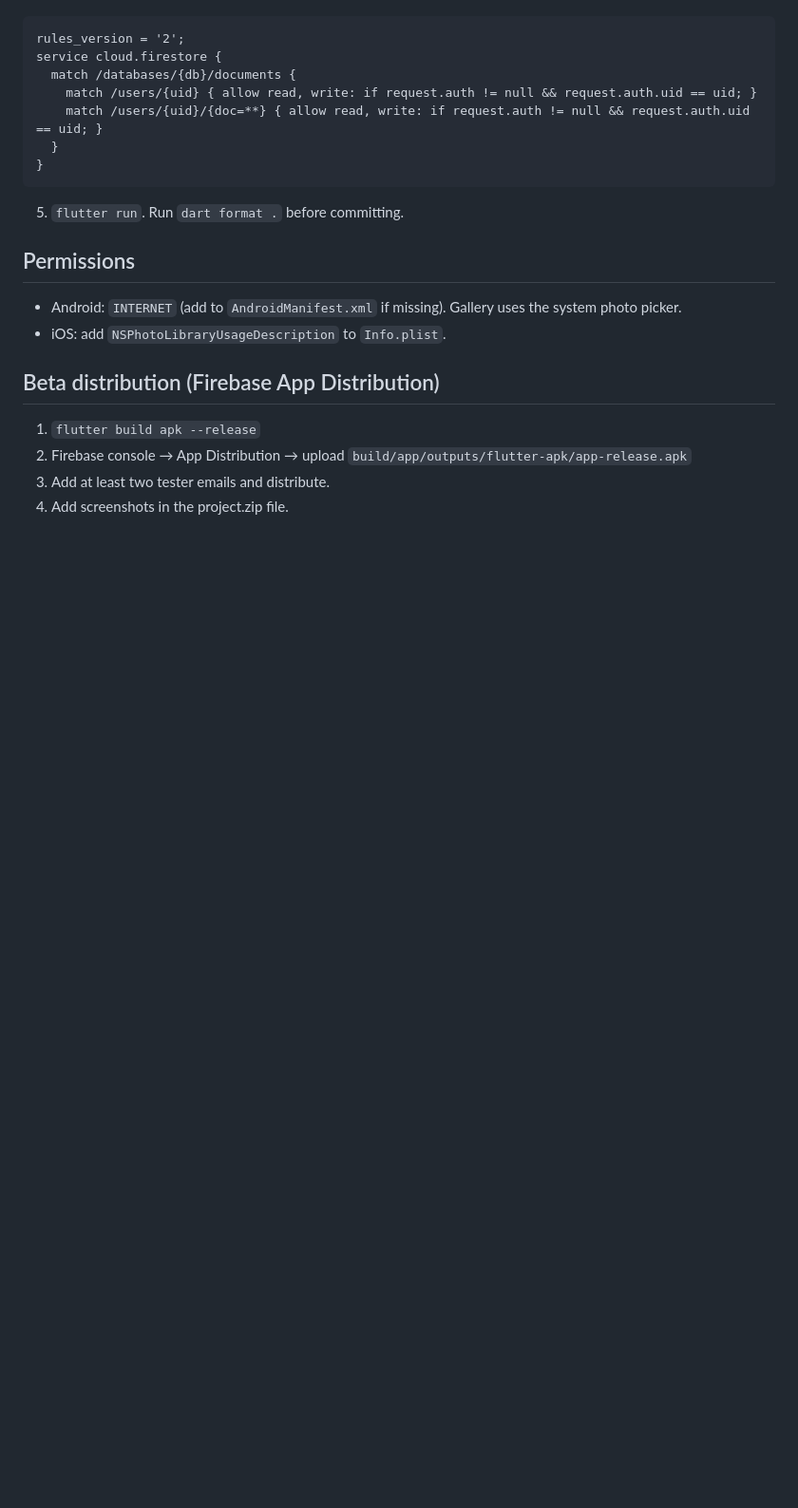
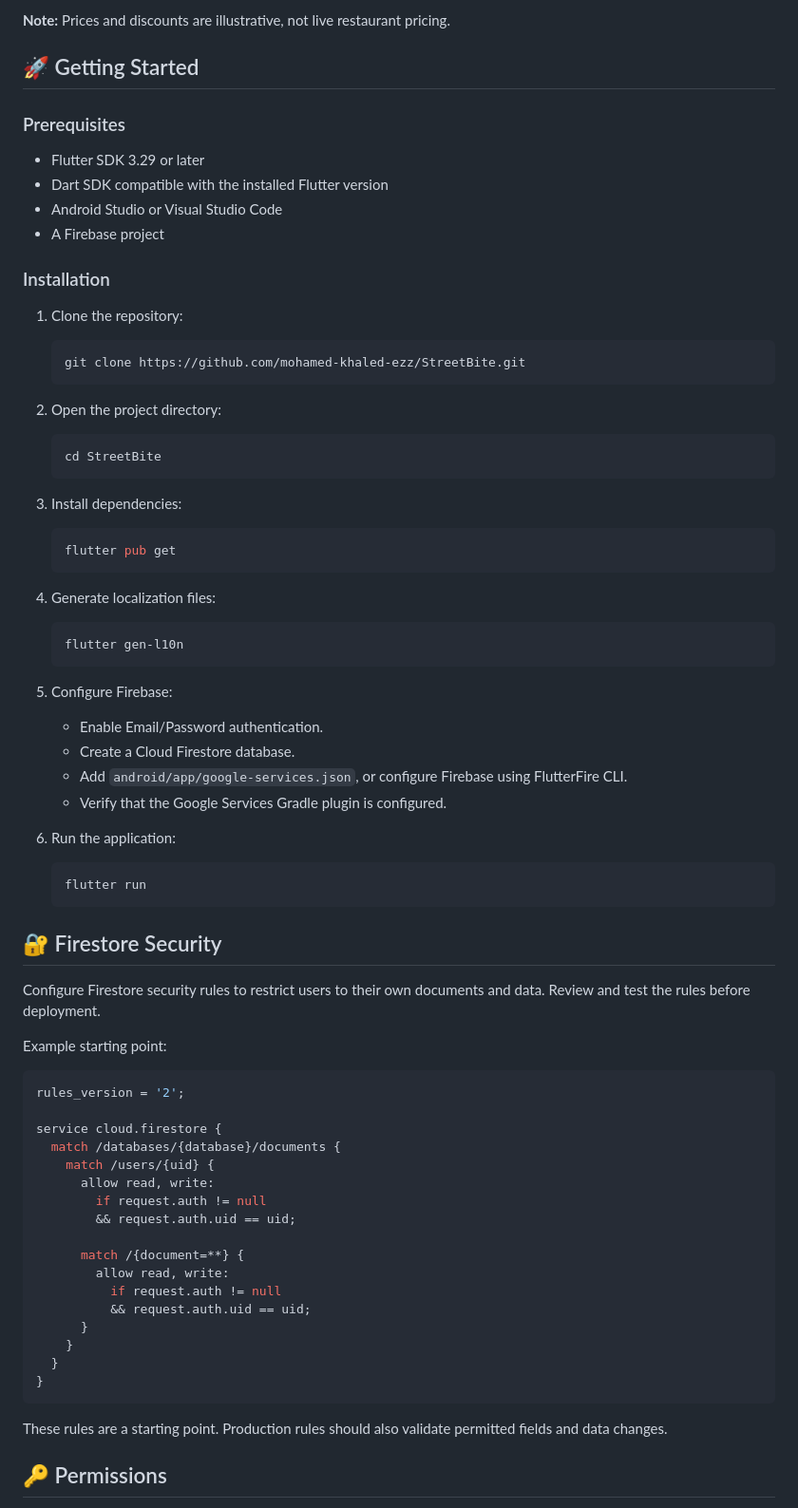
Before and after one commit to mohamed-khaled-ezz/StreetBite, a Markdown page: README.md, the part around one of its changes. Shown at 95% size. GitHub-like rendering; blank space fills up the shorter version.

Commit message:
Format and improve StreetBite README

````diff
--- a/README.md
+++ b/README.md
@@ -46,20 +79,79 @@ No "list all" endpoint, no prices, no premium endpoints. The menu is built from
+**Note:** Prices and discounts are illustrative, not live restaurant pricing.
+
+## 🚀 Getting Started
+
+### Prerequisites
+
+- Flutter SDK 3.29 or later
+- Dart SDK compatible with the installed Flutter version
+- Android Studio or Visual Studio Code
+- A Firebase project
+
+### Installation
+
+1. Clone the repository:
+
+   ```bash
+   git clone https://github.com/mohamed-khaled-ezz/StreetBite.git
+   ```
+
+2. Open the project directory:
+
+   ```bash
+   cd StreetBite
+   ```
+
+3. Install dependencies:
+
+   ```bash
+   flutter pub get
+   ```
+
+4. Generate localization files:
+
+   ```bash
+   flutter gen-l10n
+   ```
+
+5. Configure Firebase:
+   - Enable Email/Password authentication.
+   - Create a Cloud Firestore database.
+   - Add `android/app/google-services.json`, or configure Firebase using FlutterFire CLI.
+   - Verify that the Google Services Gradle plugin is configured.
+
+6. Run the application:
+
+   ```bash
+   flutter run
+   ```
+
+## 🔐 Firestore Security
+
+Configure Firestore security rules to restrict users to their own documents and data. Review and test the rules before deployment.
+
+Example starting point:
+
+```javascript
 rules_version = '2';
+
 service cloud.firestore {
-  match /databases/{db}/documents {
-    match /users/{uid} { allow read, write: if request.auth != null && request.auth.uid == uid; }
-    match /users/{uid}/{doc=**} { allow read, write: if request.auth != null && request.auth.uid == uid; }
+  match /databases/{database}/documents {
+    match /users/{uid} {
+      allow read, write:
+        if request.auth != null
+        && request.auth.uid == uid;
+
+      match /{document=**} {
+        allow read, write:
+          if request.auth != null
+          && request.auth.uid == uid;
+      }
+    }
   }
 }
 ```
-5. `flutter run`. Run `dart format .` before committing.
 
-## Permissions
-- Android: `INTERNET` (add to `AndroidManifest.xml` if missing). Gallery uses the system photo picker.
-- iOS: add `NSPhotoLibraryUsageDescription` to `Info.plist`.
+These rules are a starting point. Production rules should also validate permitted fields and data changes.
 
-## Beta distribution (Firebase App Distribution)
-1. `flutter build apk --release`
-2. Firebase console → App Distribution → upload `build/app/outputs/flutter-apk/app-release.apk`
-3. Add at least two tester emails and distribute.
-4. Add screenshots in the project.zip file.
+## 🔑 Permissions
 
````
Also changed, not shown: other parts of README.md (+120 -41 lines).
